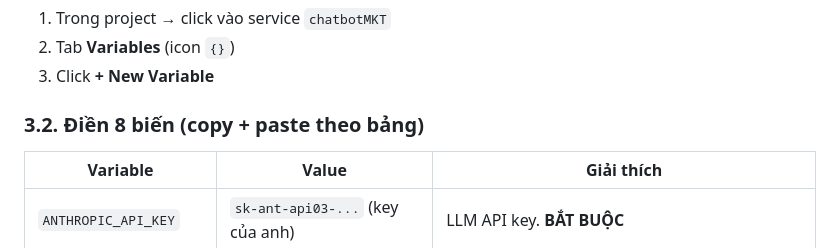
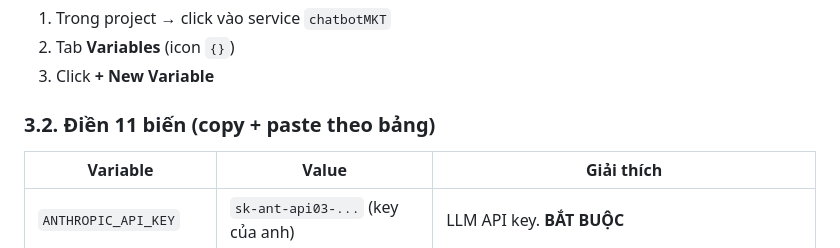
Before and after one commit to duongldhe172545/chatbotMKT, a Markdown page: HUONG_DAN_DEPLOY_RAILWAY.md, the part around the change. GitHub-like rendering.

Commit message:
Fix Railway guide: 8 biến → 11 biến (chuẩn lại count)

```diff
--- a/HUONG_DAN_DEPLOY_RAILWAY.md
+++ b/HUONG_DAN_DEPLOY_RAILWAY.md
@@ -96,7 +96,7 @@ Nếu chưa connect:
 2. Tab **Variables** (icon `{}`)
 3. Click **+ New Variable**
 
-### 3.2. Điền 8 biến (copy + paste theo bảng)
+### 3.2. Điền 11 biến (copy + paste theo bảng)
 
 | Variable | Value | Giải thích |
 |---|---|---|
```
